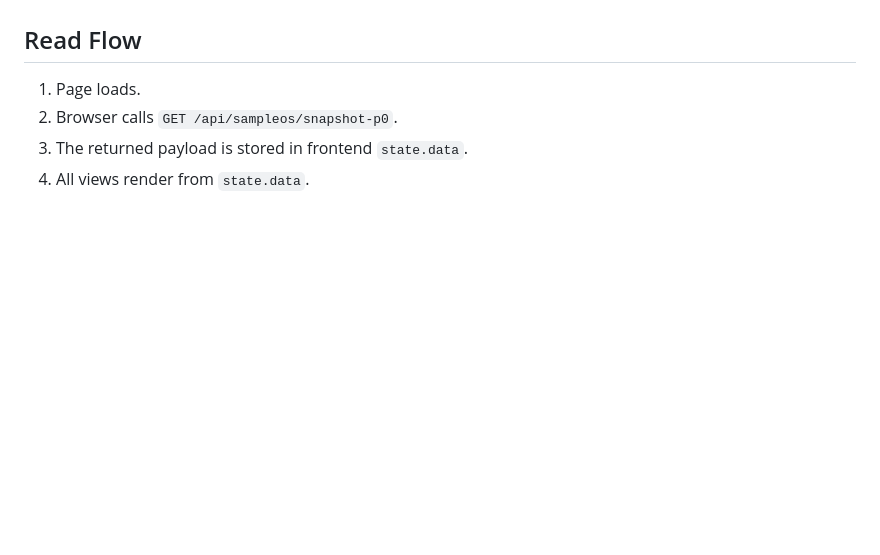
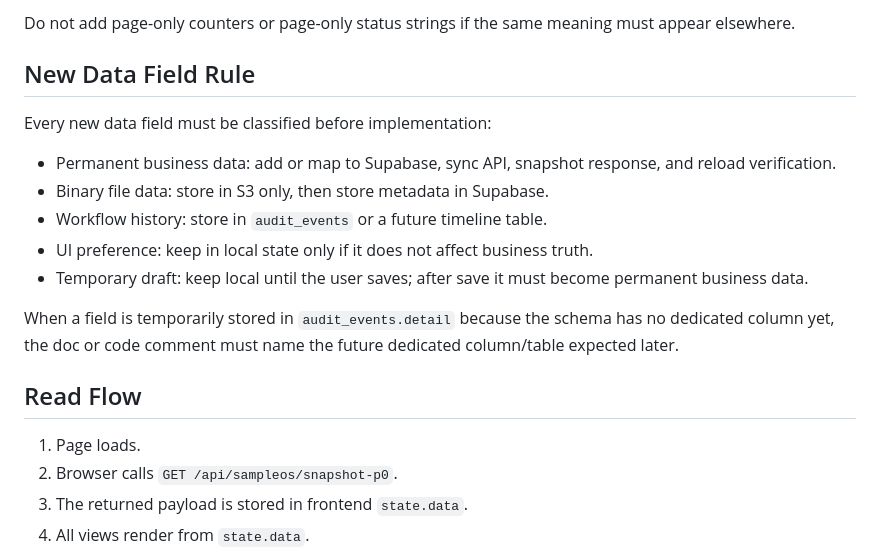
Before and after one commit to cheneyxu1011/sample-os, a Markdown page: docs/clean-v1-data-sync-rules.md, the part around one of its changes. Drawn GitHub-style; blank space fills up the shorter version.

```diff
--- a/docs/clean-v1-data-sync-rules.md
+++ b/docs/clean-v1-data-sync-rules.md
@@ -26,3 +71,16 @@ The browser must not store permanent business data except short-lived UI state.
+Do not add page-only counters or page-only status strings if the same meaning must appear elsewhere.
+
+## New Data Field Rule
+
+Every new data field must be classified before implementation:
+
+- Permanent business data: add or map to Supabase, sync API, snapshot response, and reload verification.
+- Binary file data: store in S3 only, then store metadata in Supabase.
+- Workflow history: store in `audit_events` or a future timeline table.
+- UI preference: keep in local state only if it does not affect business truth.
+- Temporary draft: keep local until the user saves; after save it must become permanent business data.
+
+When a field is temporarily stored in `audit_events.detail` because the schema has no dedicated column yet, the doc or code comment must name the future dedicated column/table expected later.
 
 ## Read Flow
 
```
Also changed, not shown: other parts of docs/clean-v1-data-sync-rules.md (+45 -0 lines).
